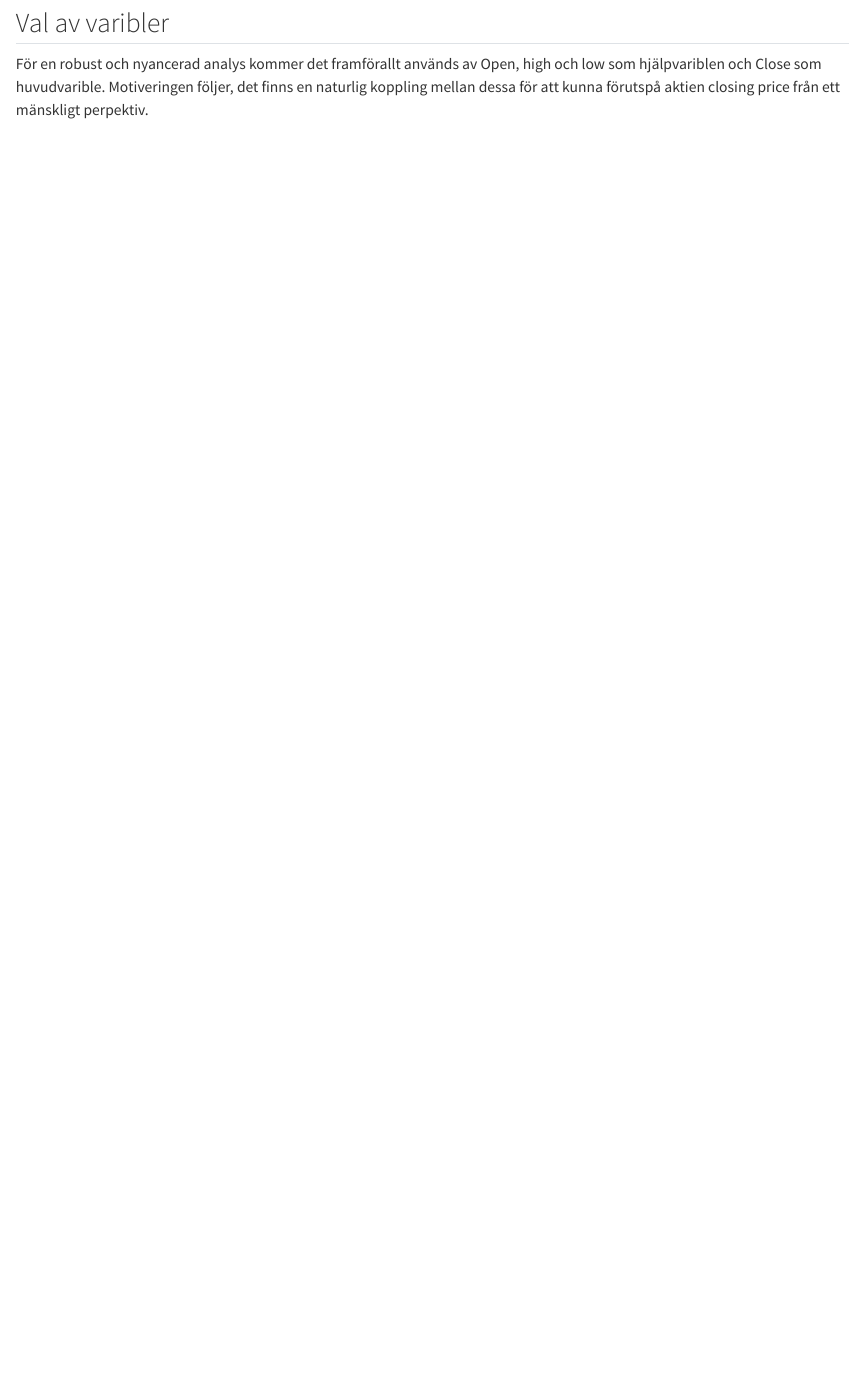
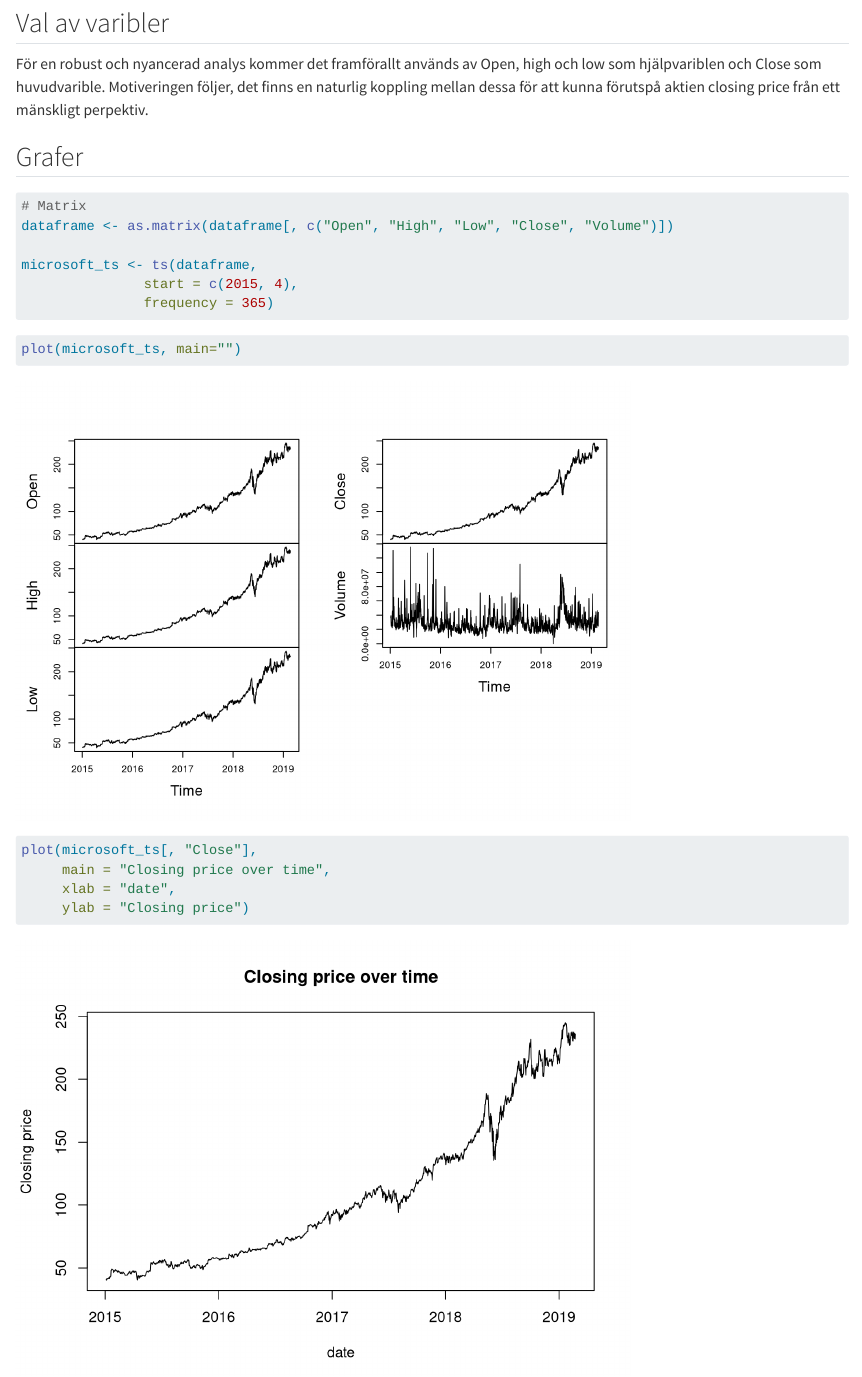
Before and after one commit to jacobrak/time_series_analysis, a Quarto document (tidserieanalys.qmd): the page in a window 1100 px wide, from 740 px down. Rendered offline with R 4.5, knitr and Pandoc in place of Quarto, with nearby package versions.

Commit message:
graphs added step 1

````diff
--- a/tidserieanalys.qmd
+++ b/tidserieanalys.qmd
@@ -51,3 +51,26 @@ För en robust och nyancerad analys kommer det framförallt används av
 Open, high och low som hjälpvariblen och Close som huvudvarible.
 Motiveringen följer, det finns en naturlig koppling mellan dessa för att
 kunna förutspå aktien closing price från ett mänskligt perpektiv.
+
+## Grafer
+
+```{r}
+# Matrix
+dataframe <- as.matrix(dataframe[, c("Open", "High", "Low", "Close", "Volume")])
+
+microsoft_ts <- ts(dataframe,
+               start = c(2015, 4),
+               frequency = 365)
+```
+
+```{r}
+plot(microsoft_ts, main="")
+
+```
+
+```{r}
+plot(microsoft_ts[, "Close"],
+     main = "Closing price over time",
+     xlab = "date",
+     ylab = "Closing price")
+```
````
